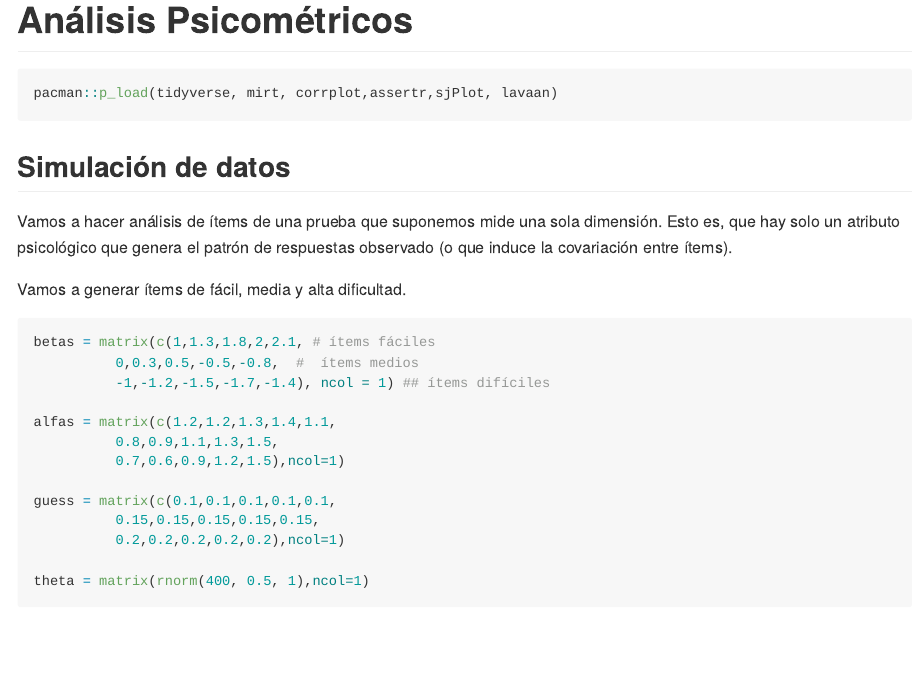
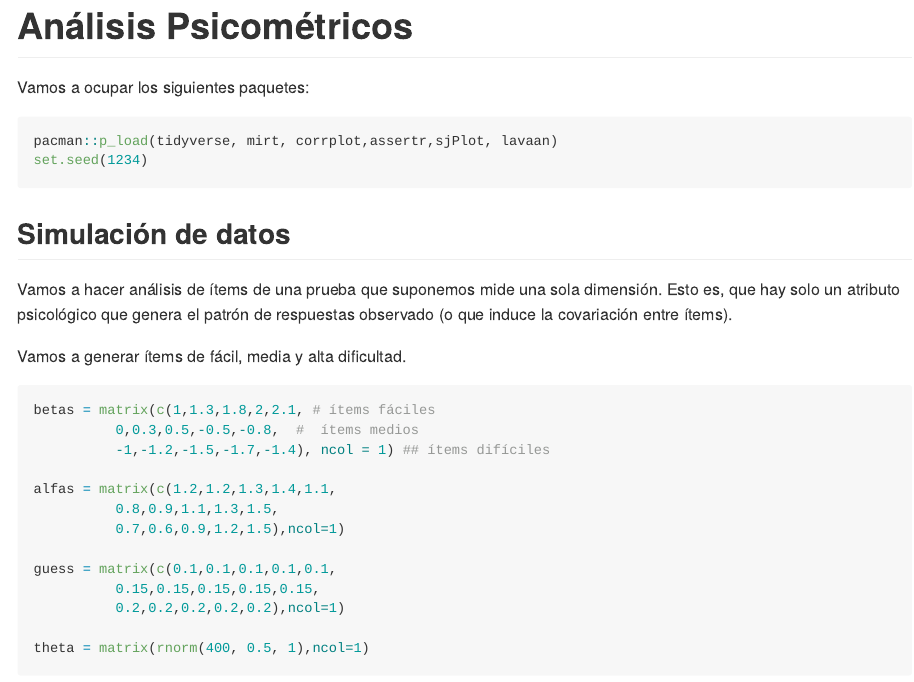
Before and after one commit to Cabrotfe/Anotaciones-de-Psicometr-a, an R Markdown document (README.Rmd): the page in a window 1100 px wide, from its top. The pictures show the output file README.md that the author committed with the source, drawn offline in the style of GitHub; long lines of code are wrapped.

Commit message:
Agregué la semilla

````diff
--- a/README.Rmd
+++ b/README.Rmd
@@ -4,6 +4,7 @@ output: github_document
 ---
 
 
+Vamos a ocupar los siguientes paquetes:
 
 ```{r setup, include=FALSE}
 knitr::opts_chunk$set(echo = TRUE)
@@ -11,6 +12,7 @@ knitr::opts_chunk$set(echo = TRUE)
 
 ```{r}
 pacman::p_load(tidyverse, mirt, corrplot,assertr,sjPlot, lavaan)
+set.seed(1234)
 ```
 
 ## Simulación de datos
````
Also changed, not shown: README.md, 5 other files.
